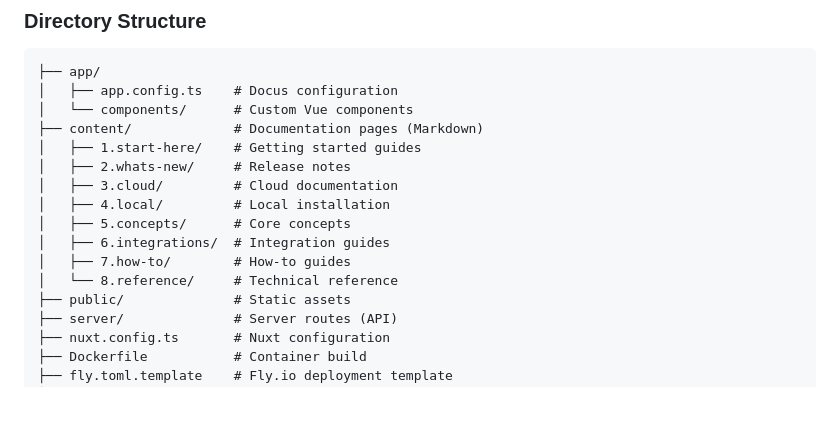
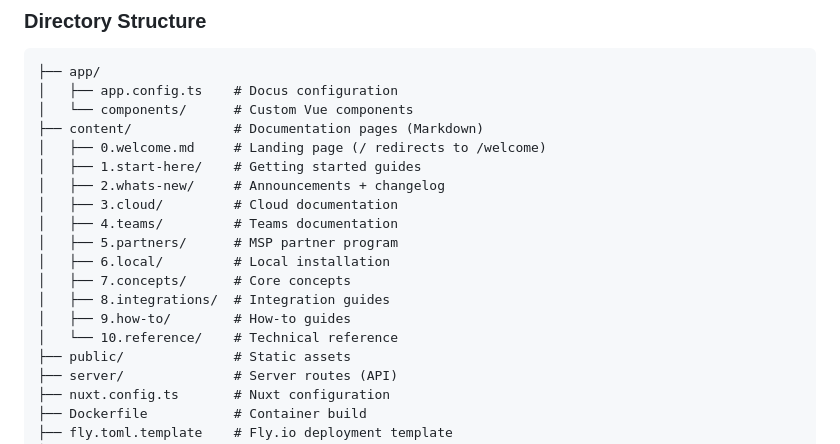
Before and after one commit to basicmachines-co/docs.basicmemory.com, a Markdown page: CLAUDE.md, the part around the change. GitHub-like rendering; blank space fills up the shorter version.

Commit message:
docs: update CLAUDE.md directory tree for current sections
Co-Authored-By: Claude Fable 5 <noreply@anthropic.com>

```diff
--- a/CLAUDE.md
+++ b/CLAUDE.md
@@ -92,14 +92,17 @@ just deploy production   # Deploy to production environment
 │   ├── app.config.ts    # Docus configuration
 │   └── components/      # Custom Vue components
 ├── content/             # Documentation pages (Markdown)
+│   ├── 0.welcome.md     # Landing page (/ redirects to /welcome)
 │   ├── 1.start-here/    # Getting started guides
-│   ├── 2.whats-new/     # Release notes
+│   ├── 2.whats-new/     # Announcements + changelog
 │   ├── 3.cloud/         # Cloud documentation
-│   ├── 4.local/         # Local installation
-│   ├── 5.concepts/      # Core concepts
-│   ├── 6.integrations/  # Integration guides
-│   ├── 7.how-to/        # How-to guides
-│   └── 8.reference/     # Technical reference
+│   ├── 4.teams/         # Teams documentation
+│   ├── 5.partners/      # MSP partner program
+│   ├── 6.local/         # Local installation
+│   ├── 7.concepts/      # Core concepts
+│   ├── 8.integrations/  # Integration guides
+│   ├── 9.how-to/        # How-to guides
+│   └── 10.reference/    # Technical reference
 ├── public/              # Static assets
 ├── server/              # Server routes (API)
 ├── nuxt.config.ts       # Nuxt configuration
```
